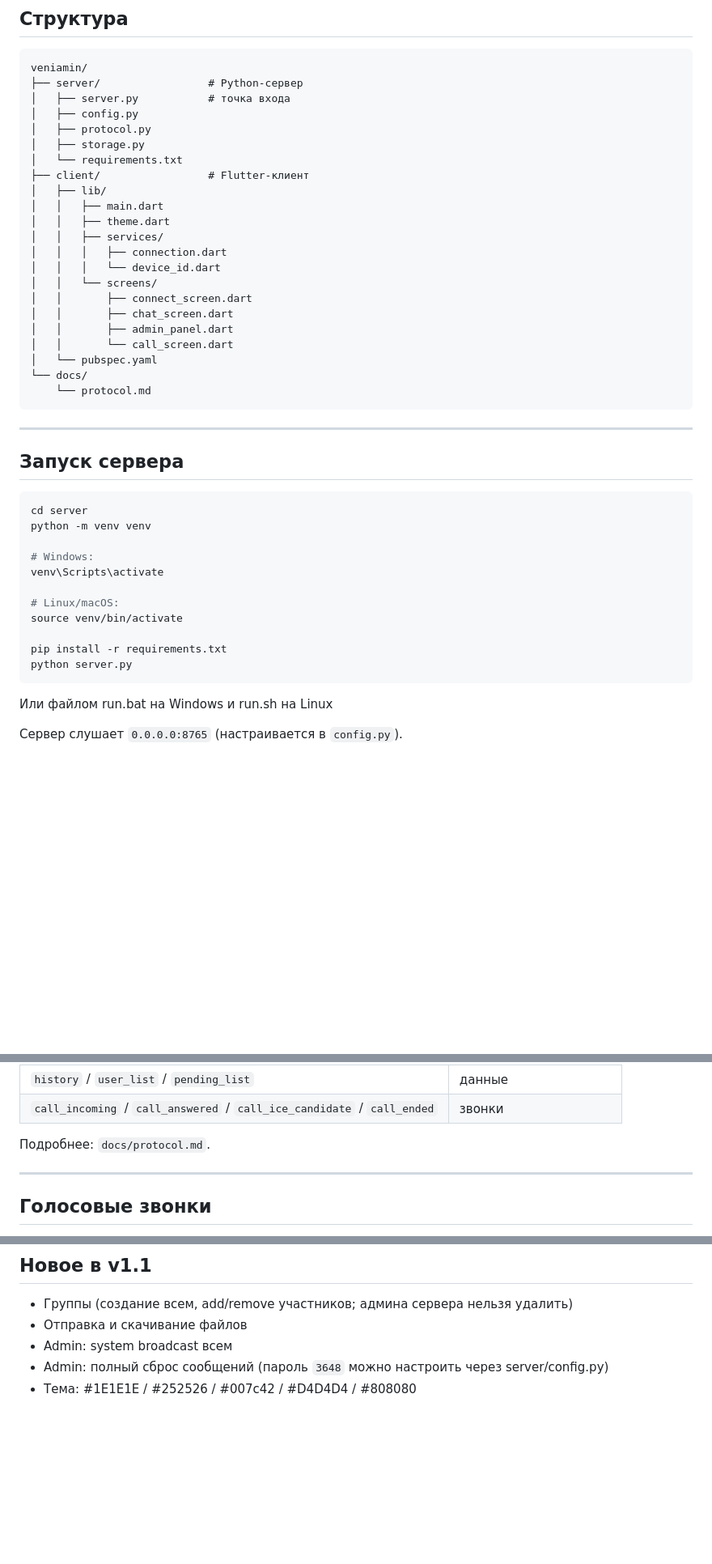
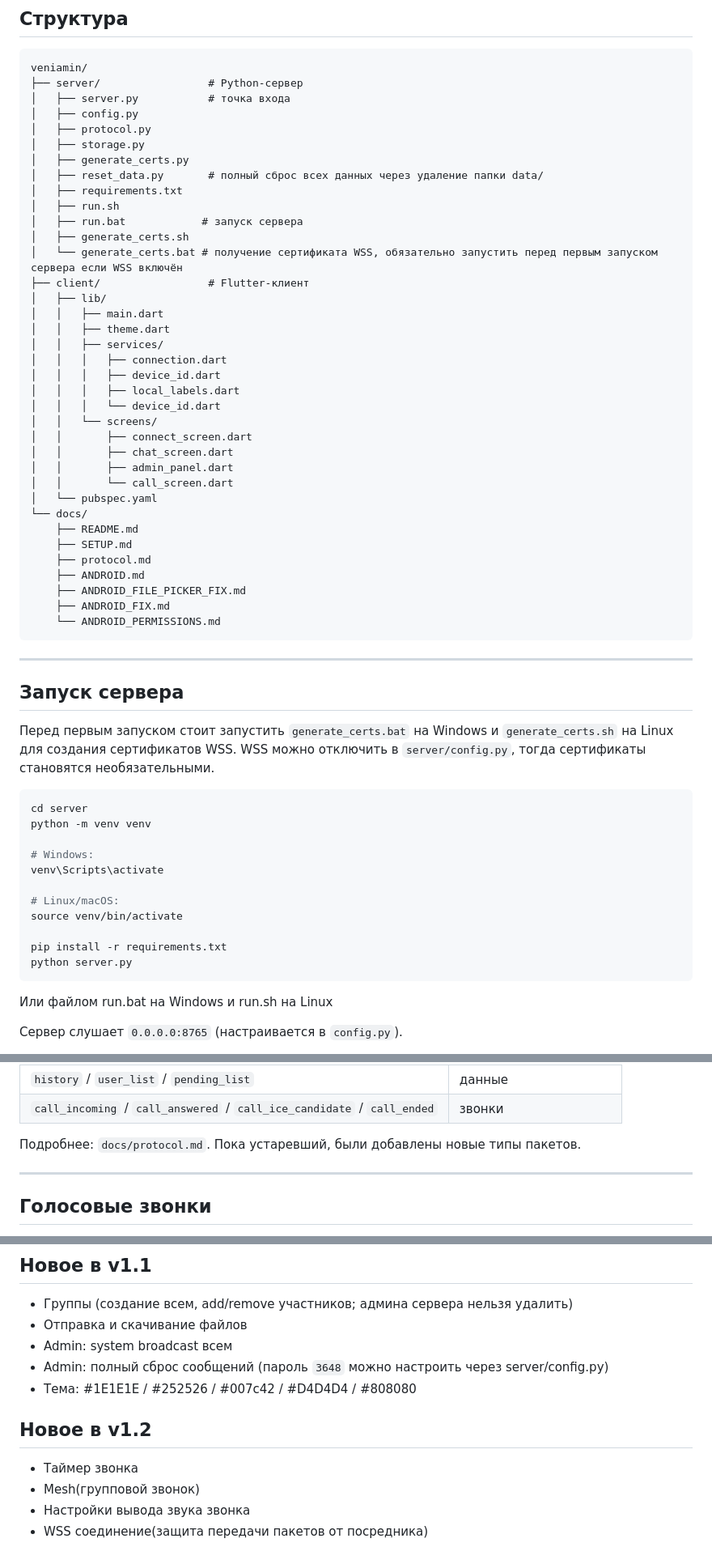
Before and after one commit to Veniamin672/Veniamin-Messanger, a Markdown page: README.md, 3 parts joined by grey strips. Shown at 81% size. Drawn GitHub-style; blank space fills up the shorter version.

Commit message:
Update README.md для v1.2

````diff
--- a/README.md
+++ b/README.md
@@ -26,13 +26,21 @@ veniamin/
 │   ├── config.py
 │   ├── protocol.py
 │   ├── storage.py
-│   └── requirements.txt
+│   ├── generate_certs.py
+│   ├── reset_data.py       # полный сброс всех данных через удаление папки data/
+│   ├── requirements.txt
+│   ├── run.sh
+│   ├── run.bat            # запуск сервера
+│   ├── generate_certs.sh
+│   └── generate_certs.bat # получение сертификата WSS, обязательно запустить перед первым запуском сервера если WSS включён
 ├── client/                 # Flutter-клиент
 │   ├── lib/
 │   │   ├── main.dart
 │   │   ├── theme.dart
 │   │   ├── services/
 │   │   │   ├── connection.dart
+│   │   │   ├── device_id.dart
+│   │   │   ├── local_labels.dart
 │   │   │   └── device_id.dart
 │   │   └── screens/
 │   │       ├── connect_screen.dart
@@ -41,12 +49,20 @@ veniamin/
 │   │       └── call_screen.dart
 │   └── pubspec.yaml
 └── docs/
-    └── protocol.md
+    ├── README.md
+    ├── SETUP.md
+    ├── protocol.md
+    ├── ANDROID.md
+    ├── ANDROID_FILE_PICKER_FIX.md
+    ├── ANDROID_FIX.md
+    └── ANDROID_PERMISSIONS.md
 ```
 
 ---
 
 ## Запуск сервера
+
+Перед первым запуском стоит запустить `generate_certs.bat` на Windows и `generate_certs.sh` на Linux для создания сертификатов WSS. WSS можно отключить в `server/config.py`, тогда сертификаты становятся необязательными.
 
 ```bash
 cd server
@@ -61,6 +77,7 @@ source venv/bin/activate
 pip install -r requirements.txt
 python server.py
 ```
+
 
 Или файлом run.bat на Windows и run.sh на Linux
 
@@ -143,6 +161,7 @@ hostname -I
 | `call_incoming` / `call_answered` / `call_ice_candidate` / `call_ended` | звонки |
 
 Подробнее: `docs/protocol.md`.
+Пока устаревший, были добавлены новые типы пакетов.
 
 ---
 
@@ -227,3 +246,9 @@ flutter build ipa --release
 - Admin: system broadcast всем
 - Admin: полный сброс сообщений (пароль `3648` можно настроить через server/config.py)
 - Тема: #1E1E1E / #252526 / #007c42 / #D4D4D4 / #808080
+
+## Новое в v1.2
+- Таймер звонка
+- Mesh(групповой звонок)
+- Настройки вывода звука звонка
+- WSS соединение(защита передачи пакетов от посредника)
````
Also changed, not shown: other parts of README.md (+1 -0 lines).
